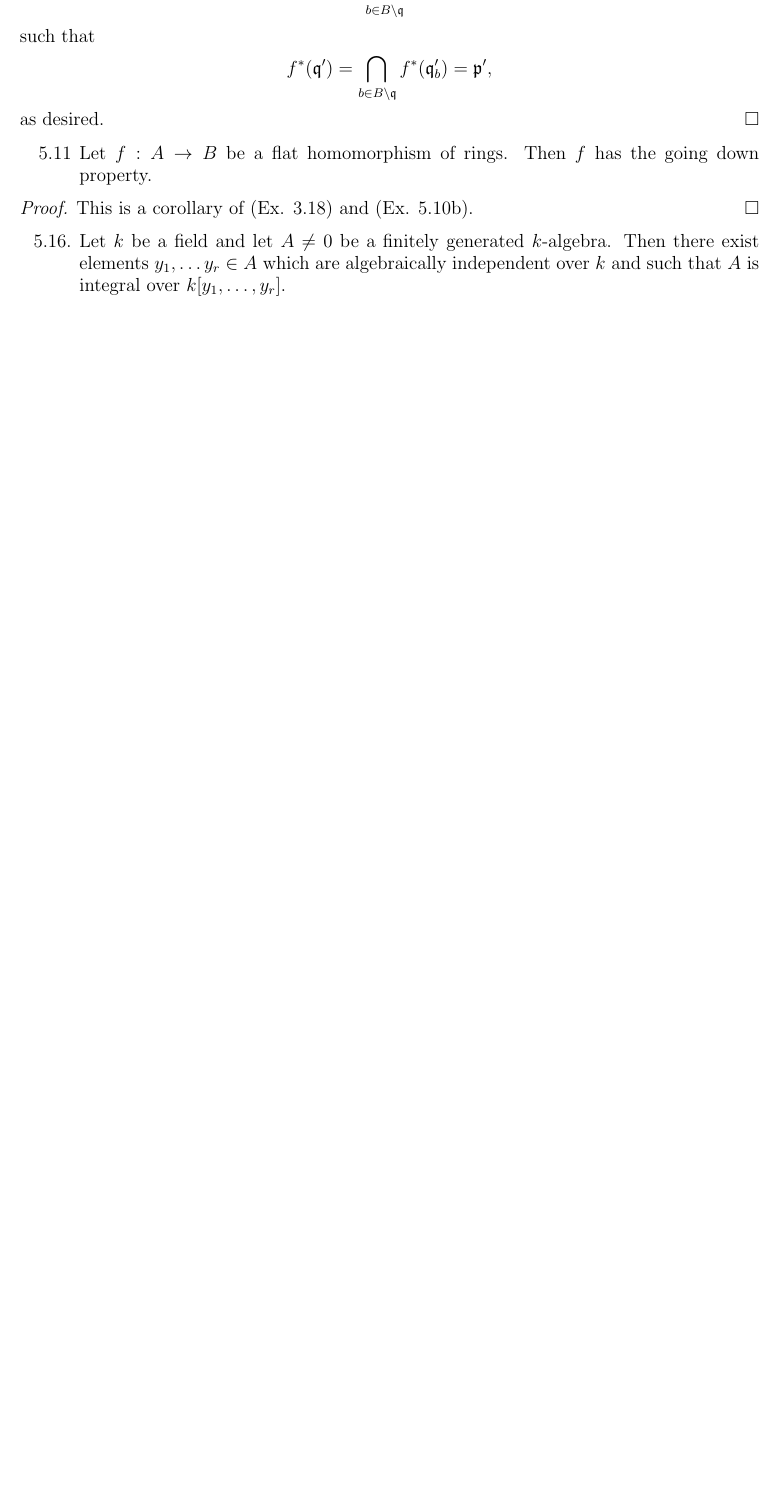
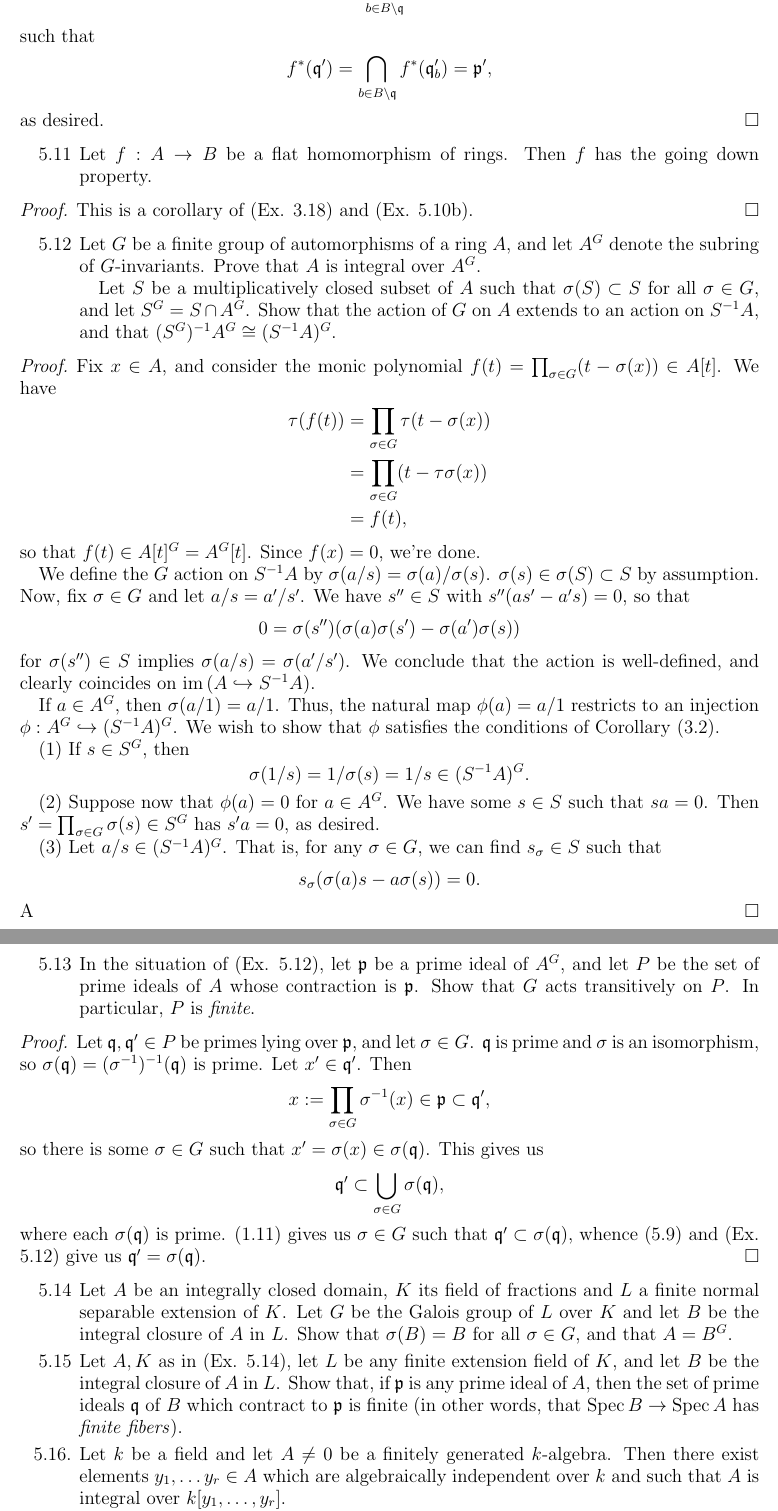
Before and after one commit to corn-muffin/atiyah-macdonald, a LaTeX paper (ch5.tex): part of page 4 of 8 before the commit and two parts of pages 4 and 5 of 9 after it, the two joined at a grey line, cut so that both start at the same text, the shorter picture padded with empty space. The pictures show the PDF file ch5.pdf that the author committed with the source.

Commit message:
did 5.13, made progress on 5.12

```diff
--- a/ch5.tex
+++ b/ch5.tex
@@ -286,6 +287,99 @@
 \begin{proof}
   This is a corollary of (Ex. 3.18) and (Ex. 5.10b).
 \end{proof}
+
+\begin{enumerate}
+  \item[5.12] {
+      Let $G$ be a finite group of automorphisms of a ring $A$, and let $A^G$ denote the subring of $G$-invariants.
+      Prove that $A$ is integral over $A^G$.
+
+      Let $S$ be a multiplicatively closed subset of $A$ such that $\sigma(S)\subset S$ for all $\sigma\in G$, and let $S^G=S\cap A^G$.
+      Show that the action of $G$ on $A$ extends to an action on $S^{-1}A$, and that $(S^G)^{-1}A^G\cong (S^{-1}A)^G$.
+    }
+\end{enumerate}
+
+\begin{proof}
+  Fix $x\in A$, and consider the monic polynomial $f(t)=\prod_{\sigma\in G}(t-\sigma(x))\in A[t]$.
+  We have
+  \begin{align*}
+    \tau(f(t))
+      &=\prod_{\sigma\in G}\tau(t-\sigma(x)) \\
+      &=\prod_{\sigma\in G}(t-\tau\sigma(x)) \\
+      &=f(t),
+  \end{align*}
+  so that $f(t)\in A[t]^G=A^G[t]$.
+  Since $f(x)=0$, we're done.
+
+  We define the $G$ action on $S^{-1}A$ by $\sigma(a/s)=\sigma(a)/\sigma(s)$.
+  $\sigma(s)\in \sigma(S)\subset S$ by assumption.
+  Now, fix $\sigma\in G$ and let $a/s=a'/s'$.
+  We have $s''\in S$ with $s''(as'-a's)=0$, so that
+  \begin{align*}
+    0 &= \sigma(s'')(\sigma(a)\sigma(s')-\sigma(a')\sigma(s))
+  \end{align*}
+  for $\sigma(s'')\in S$ implies $\sigma(a/s)=\sigma(a'/s')$.
+  We conclude that the action is well-defined, and clearly coincides on $\im(A\inc S^{-1}A)$.
+
+  If $a\in A^G$, then $\sigma(a/1)=a/1$.
+  Thus, the natural map $\phi(a)=a/1$ restricts to an injection $\phi:A^G\inc (S^{-1}A)^G$.
+  We wish to show that $\phi$ satisfies the conditions of Corollary (3.2).
+
+  (1) If $s\in S^G$, then
+  \[
+    \sigma(1/s)=1/\sigma(s)=1/s\in (S^{-1}A)^G.
+  \]
+
+  (2) Suppose now that $\phi(a)=0$ for $a\in A^G$.
+  We have some $s\in S$ such that $sa=0$.
+  Then $s'=\prod_{\sigma\in G}\sigma(s)\in S^G$ has $s'a=0$, as desired.
+
+  (3) Let $a/s\in (S^{-1}A)^G$.
+  That is, for any $\sigma\in G$, we can find $s_\sigma\in S$ such that
+  \[
+    s_\sigma(\sigma(a)s-a\sigma(s))=0.
+  \]
+  A
+\end{proof}
+
+\begin{enumerate}
+  \item[5.13] {
+      In the situation of (Ex. 5.12), let $\p$ be a prime ideal of $A^G$, and let $P$ be the set of prime ideals of $A$ whose contraction is $\p$.
+      Show that $G$ acts transitively on $P$.
+      In particular, $P$ is \emph{finite}.
+    }
+\end{enumerate}
+
+\begin{proof}
+  Let $\q,\q'\in P$ be primes lying over $\p$, and let $\sigma\in G$.
+  $\q$ is prime and $\sigma$ is an isomorphism, so $\sigma(\q)=(\sigma^{-1})^{-1}(\q)$ is prime.
+  Let $x'\in \q'$.
+  Then
+  \[
+    x:=\prod_{\sigma\in G}\sigma^{-1}(x)\in \p\subset \q',
+  \]
+  so there is some $\sigma\in G$ such that $x'=\sigma(x)\in \sigma(\q)$.
+  This gives us
+  \[
+    \q'\subset \bigcup_{\sigma\in G}\sigma(\q),
+  \]
+  where each $\sigma(\q)$ is prime.
+  (1.11) gives us $\sigma\in G$ such that $\q'\subset \sigma(\q)$, whence (5.9) and (Ex. 5.12) give us $\q'=\sigma(\q)$.
+\end{proof}
+
+\begin{enumerate}
+  \item[5.14] {
+      Let $A$ be an integrally closed domain, $K$ its field of fractions and $L$ a finite normal separable extension of $K$.
+      Let $G$ be the Galois group of $L$ over $K$ and let $B$ be the integral closure of $A$ in $L$.
+      Show that $\sigma(B)=B$ for all $\sigma\in G$, and that $A=B^G$.
+    }
+\end{enumerate}
+
+\begin{enumerate}
+  \item[5.15] {
+      Let $A,K$ as in (Ex. 5.14), let $L$ be any finite extension field of $K$, and let $B$ be the integral closure of $A$ in $L$.
+      Show that, if $\p$ is any prime ideal of $A$, then the set of prime ideals $\q$ of $B$ which contract to $\p$ is finite (in other words, that $\Spec B\to \Spec A$ has \emph{finite fibers}).
+    }
+\end{enumerate}
 
 \begin{enumerate}
 	\item[5.16.] {
```
Also changed, not shown: ch5.pdf, ch5.tex (1 more changed lines).
